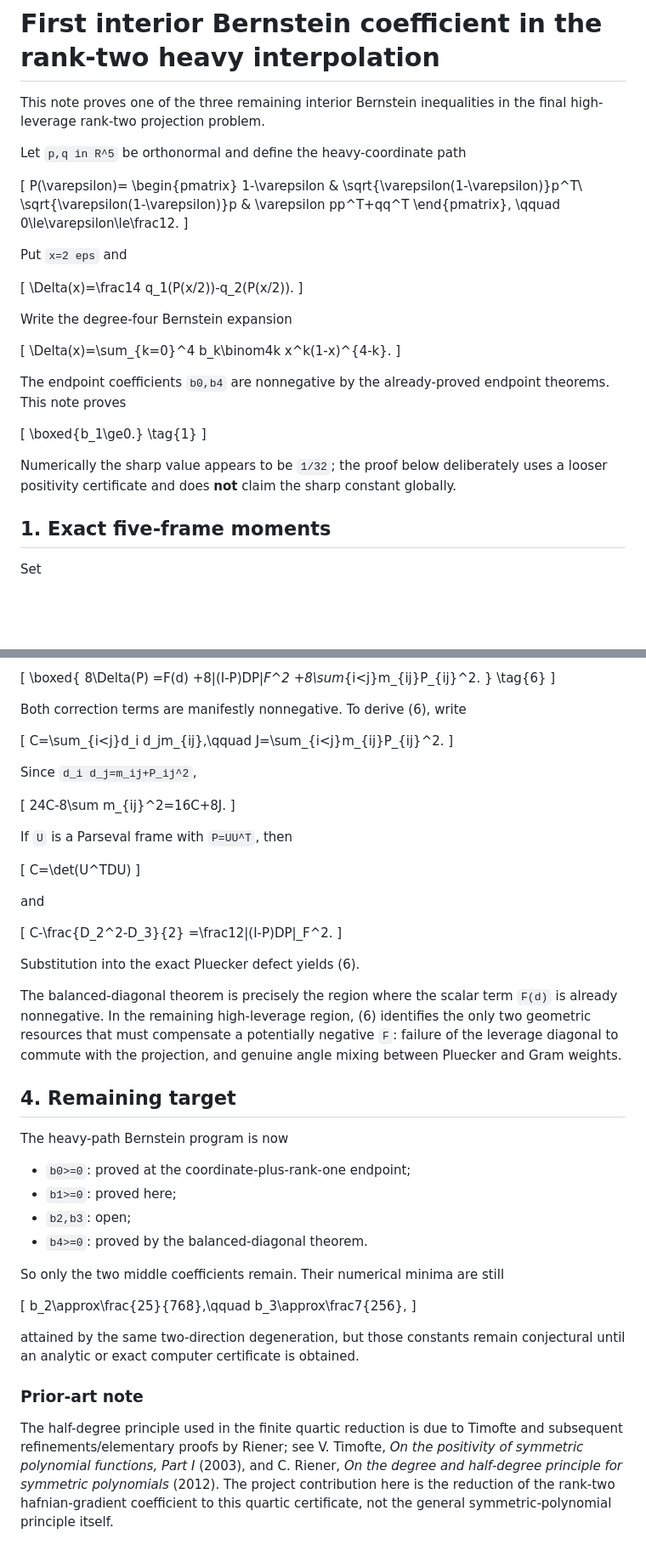
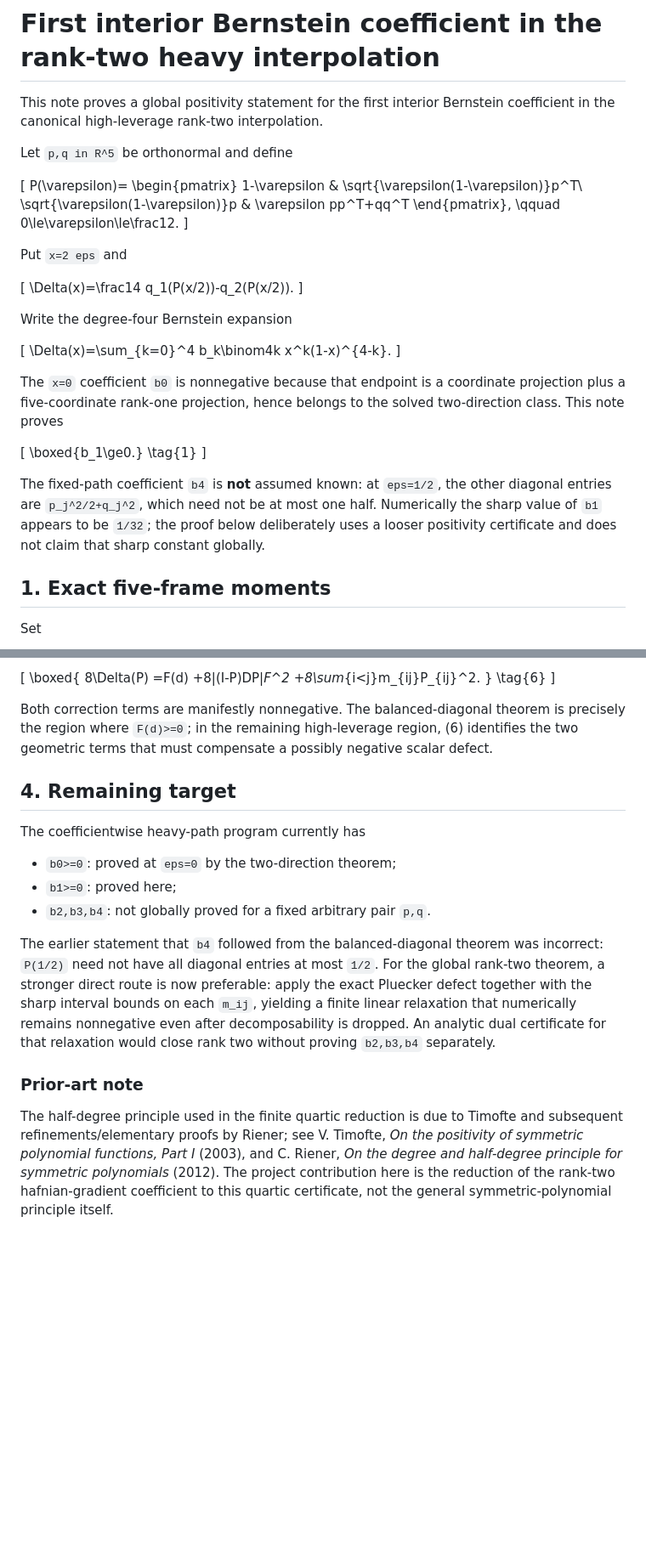
Before and after one commit to Null-Square/no-free-collapse, a Markdown page: docs/rank_two_bernstein_b1.md, 2 parts joined by grey strips. Shown at 85% size. Rendered like a GitHub page; blank space fills up the shorter version.

Commit message:
Correct b1 endpoint status and remaining target

```diff
--- a/docs/rank_two_bernstein_b1.md
+++ b/docs/rank_two_bernstein_b1.md
@@ -1,8 +1,8 @@
 # First interior Bernstein coefficient in the rank-two heavy interpolation
 
-This note proves one of the three remaining interior Bernstein inequalities in the final high-leverage rank-two projection problem.
+This note proves a global positivity statement for the first interior Bernstein coefficient in the canonical high-leverage rank-two interpolation.
 
-Let `p,q in R^5` be orthonormal and define the heavy-coordinate path
+Let `p,q in R^5` be orthonormal and define
 
 \[
 P(\varepsilon)=
@@ -26,14 +26,14 @@ Write the degree-four Bernstein expansion
 \Delta(x)=\sum_{k=0}^4 b_k\binom4k x^k(1-x)^{4-k}.
 \]
 
-The endpoint coefficients `b0,b4` are nonnegative by the already-proved endpoint theorems.  This note proves
+The `x=0` coefficient `b0` is nonnegative because that endpoint is a coordinate projection plus a five-coordinate rank-one projection, hence belongs to the solved two-direction class. This note proves
 
 \[
 \boxed{b_1\ge0.}
 \tag{1}
 \]
 
-Numerically the sharp value appears to be `1/32`; the proof below deliberately uses a looser positivity certificate and does **not** claim the sharp constant globally.
+The fixed-path coefficient `b4` is **not** assumed known: at `eps=1/2`, the other diagonal entries are `p_j^2/2+q_j^2`, which need not be at most one half. Numerically the sharp value of `b1` appears to be `1/32`; the proof below deliberately uses a looser positivity certificate and does not claim that sharp constant globally.
 
 ## 1. Exact five-frame moments
 
@@ -248,54 +239,18 @@ be the squared Pluecker coordinates.  Then
 \tag{6}
 \]
 
-Both correction terms are manifestly nonnegative.  To derive (6), write
-
-\[
-C=\sum_{i<j}d_i d_jm_{ij},\qquad
-J=\sum_{i<j}m_{ij}P_{ij}^2.
-\]
-
-Since `d_i d_j=m_ij+P_ij^2`,
-
-\[
-24C-8\sum m_{ij}^2=16C+8J.
-\]
-
-If `U` is a Parseval frame with `P=UU^T`, then
-
-\[
-C=\det(U^TDU)
-\]
-
-and
-
-\[
-C-\frac{D_2^2-D_3}{2}
-=\frac12\|(I-P)DP\|_F^2.
-\]
-
-Substitution into the exact Pluecker defect yields (6).
-
-The balanced-diagonal theorem is precisely the region where the scalar term `F(d)` is already nonnegative.  In the remaining high-leverage region, (6) identifies the only two geometric resources that must compensate a potentially negative `F`: failure of the leverage diagonal to commute with the projection, and genuine angle mixing between Pluecker and Gram weights.
+Both correction terms are manifestly nonnegative. The balanced-diagonal theorem is precisely the region where `F(d)>=0`; in the remaining high-leverage region, (6) identifies the two geometric terms that must compensate a possibly negative scalar defect.
 
 ## 4. Remaining target
 
-The heavy-path Bernstein program is now
+The coefficientwise heavy-path program currently has
 
-- `b0>=0`: proved at the coordinate-plus-rank-one endpoint;
+- `b0>=0`: proved at `eps=0` by the two-direction theorem;
 - `b1>=0`: proved here;
-- `b2,b3`: open;
-- `b4>=0`: proved by the balanced-diagonal theorem.
+- `b2,b3,b4`: not globally proved for a fixed arbitrary pair `p,q`.
 
-So only the two middle coefficients remain.  Their numerical minima are still
-
-\[
-b_2\approx\frac{25}{768},\qquad
-b_3\approx\frac7{256},
-\]
-
-attained by the same two-direction degeneration, but those constants remain conjectural until an analytic or exact computer certificate is obtained.
+The earlier statement that `b4` followed from the balanced-diagonal theorem was incorrect: `P(1/2)` need not have all diagonal entries at most `1/2`. For the global rank-two theorem, a stronger direct route is now preferable: apply the exact Pluecker defect together with the sharp interval bounds on each `m_ij`, yielding a finite linear relaxation that numerically remains nonnegative even after decomposability is dropped. An analytic dual certificate for that relaxation would close rank two without proving `b2,b3,b4` separately.
 
 ### Prior-art note
 
-The half-degree principle used in the finite quartic reduction is due to Timofte and subsequent refinements/elementary proofs by Riener; see V. Timofte, *On the positivity of symmetric polynomial functions, Part I* (2003), and C. Riener, *On the degree and half-degree principle for symmetric polynomials* (2012).  The project contribution here is the reduction of the rank-two hafnian-gradient coefficient to this quartic certificate, not the general symmetric-polynomial principle itself.
+The half-degree principle used in the finite quartic reduction is due to Timofte and subsequent refinements/elementary proofs by Riener; see V. Timofte, *On the positivity of symmetric polynomial functions, Part I* (2003), and C. Riener, *On the degree and half-degree principle for symmetric polynomials* (2012). The project contribution here is the reduction of the rank-two hafnian-gradient coefficient to this quartic certificate, not the general symmetric-polynomial principle itself.
```
Also changed, not shown: other parts of docs/rank_two_bernstein_b1.md (+14 -23 lines).
